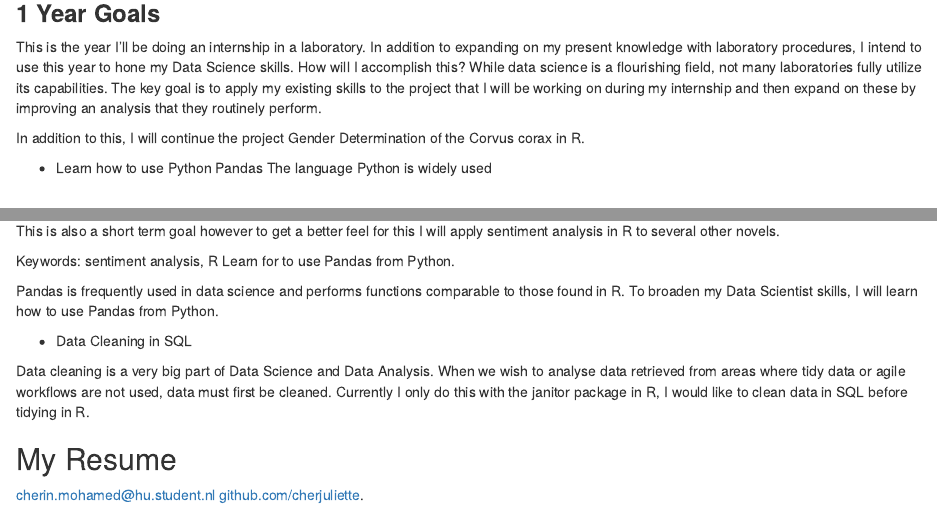
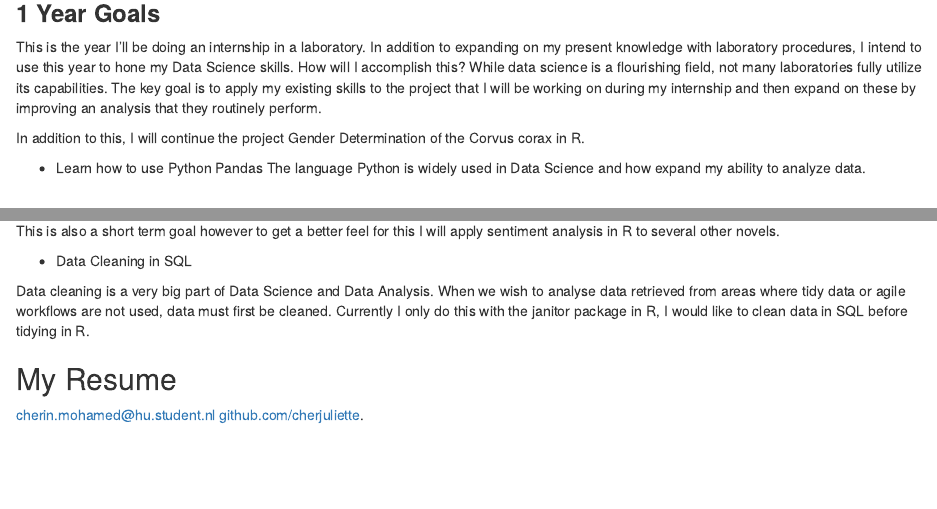
Before and after one commit to cherjuliette/dsfb2_bookdown.io, an R Markdown document (index.Rmd): the page in a window 1100 px wide, from 910 px down, and a second part further down, joined at a grey line. Rendered offline with R 4.5, knitr and Pandoc, with nearby package versions; a font, style sheet, LaTeX package, included part or bibliography that could not be used is replaced or left out.

Commit message:
updated my 5 year plan

```diff
--- a/index.Rmd
+++ b/index.Rmd
@@ -57,7 +57,7 @@ In addition to this, I will continue the project Gender Determination of the Cor
 
 
 + Learn how to use Python Pandas
-The language Python is widely used
+The language Python is widely used in Data Science and how expand my ability to analyze data.
 
 <br>
 
@@ -83,11 +83,6 @@ This project is intended to help me fully and intrinsically understand R Shiny,
 + Sentiment Analysis of Several Other Novels.
 
 This is also a short term goal however to get a better feel for this I will apply sentiment analysis in R to several other novels.
-
-Keywords: sentiment analysis, R
-Learn for to use Pandas from Python.
-
-Pandas is frequently used in data science and performs functions comparable to those found in R. To broaden my Data Scientist skills, I will learn how to use Pandas from Python.
 
 + Data Cleaning in SQL
 
```
